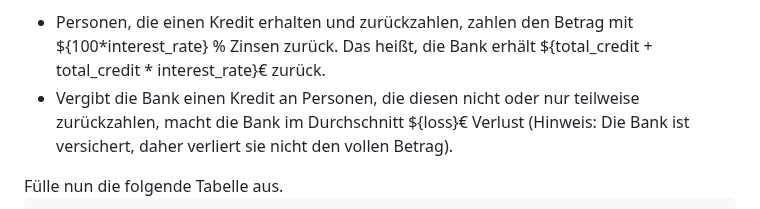
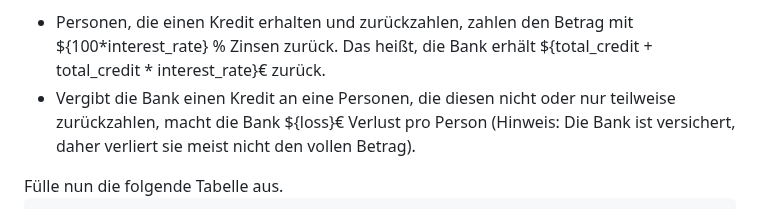
Before and after one commit to thomascamminady/fairness_im_maschinellen_lernen_observableframework, a Markdown page: src/02_vierfelder.md, the part around the change. Drawn GitHub-style.

```diff
--- a/src/02_vierfelder.md
+++ b/src/02_vierfelder.md
@@ -24,7 +24,7 @@ const total_profit = num_people_payback * profit_approved_payback - num_people_n
 Das ist unsere Ausgangssituation: Eine Bank vergibt Kredite von ${total_credit}€.
 
 - Personen, die einen Kredit erhalten und zurückzahlen, zahlen den Betrag mit ${100*interest_rate} \% Zinsen zurück. Das heißt, die Bank erhält ${total_credit + total_credit * interest_rate}€ zurück.
-- Vergibt die Bank einen Kredit an Personen, die diesen nicht oder nur teilweise zurückzahlen, macht die Bank im Durchschnitt ${loss}€ Verlust (Hinweis: Die Bank ist versichert, daher verliert sie nicht den vollen Betrag).
+- Vergibt die Bank einen Kredit an eine Personen, die diesen nicht oder nur teilweise zurückzahlen, macht die Bank ${loss}€ Verlust pro Person (Hinweis: Die Bank ist versichert, daher verliert sie meist nicht den vollen Betrag).
 
 <div class="tip" label="Aufgabe">Fülle nun die folgende Tabelle aus.</div>
 
```
